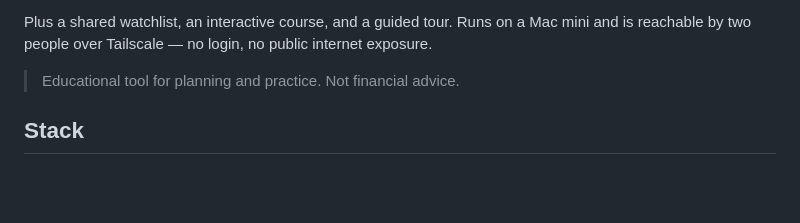
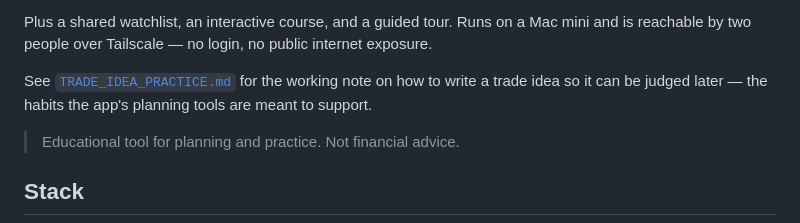
Before and after one commit to dionak42/trade-bench, a Markdown page: README.md, the part around the change. Rendered like a GitHub page; blank space fills up the shorter version.

```diff
--- a/README.md
+++ b/README.md
@@ -14,6 +14,9 @@ and a watchlist momentum scan. Then, three views per ticker:
 
 Plus a shared watchlist, an interactive course, and a guided tour. Runs on a Mac mini and is
 reachable by two people over Tailscale — no login, no public internet exposure.
+
+See [`TRADE_IDEA_PRACTICE.md`](TRADE_IDEA_PRACTICE.md) for the working note on how to write a
+trade idea so it can be judged later — the habits the app's planning tools are meant to support.
 
 > Educational tool for planning and practice. Not financial advice.
 
```
Also changed, not shown: TRADE_IDEA_PRACTICE.md (added, +110 -0 lines).
